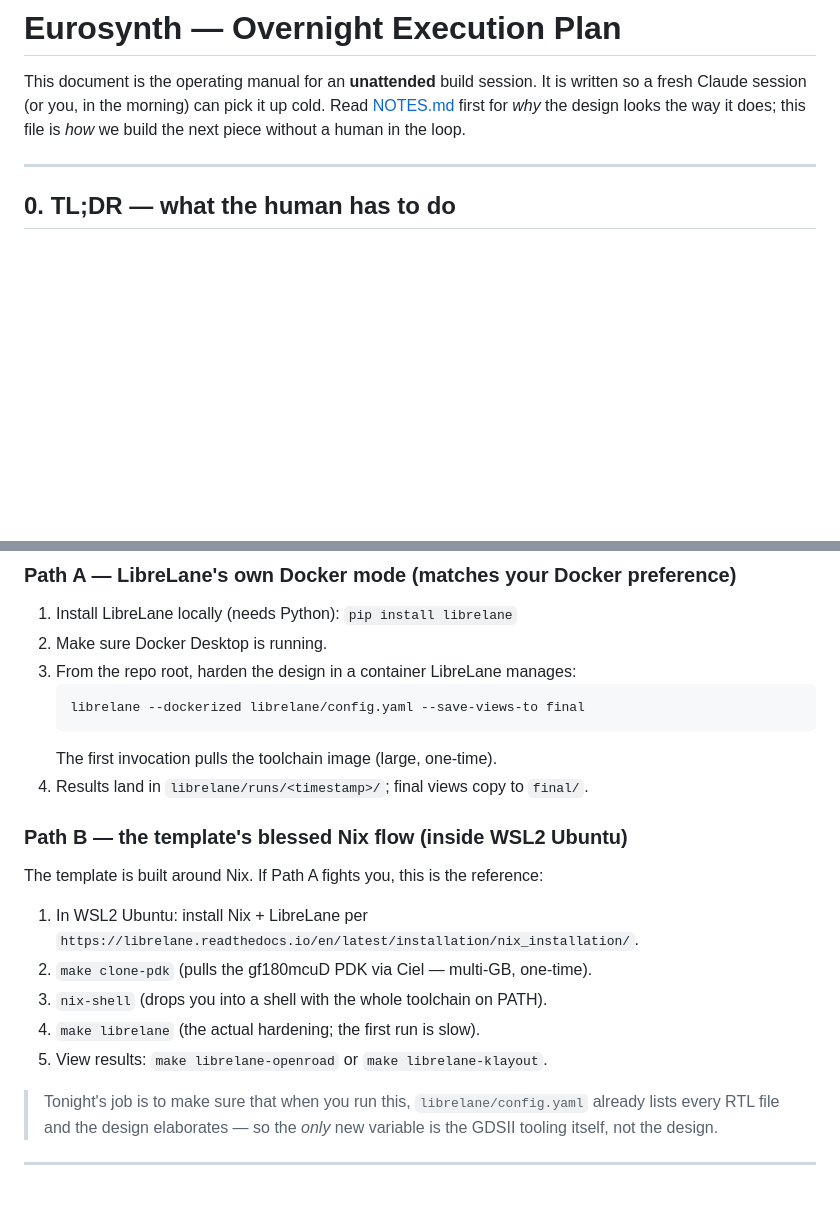
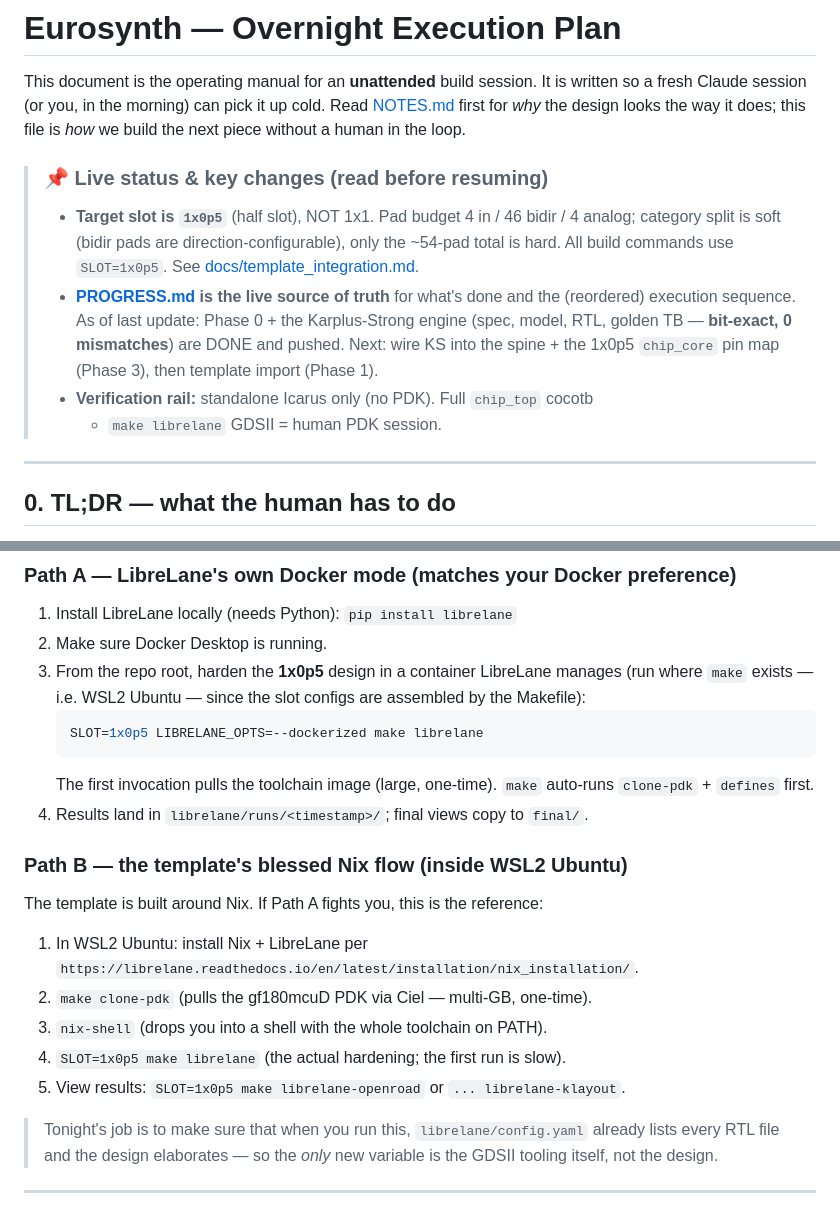
Before and after one commit to anfroholic/eurosynth, a Markdown page: PLAN.md, 2 parts joined by grey strips. Rendered like a GitHub page; blank space fills up the shorter version.

Commit message:
docs: retarget PLAN to 1x0p5 (status banner + make librelane runbook SLOT)
Co-Authored-By: Claude Opus 4.8 (1M context) <noreply@anthropic.com>

````diff
--- a/PLAN.md
+++ b/PLAN.md
@@ -4,6 +4,19 @@ This document is the operating manual for an **unattended** build session. It is
 written so a fresh Claude session (or you, in the morning) can pick it up cold.
 Read [NOTES.md](NOTES.md) first for *why* the design looks the way it does; this
 file is *how* we build the next piece without a human in the loop.
+
+> ### 📌 Live status & key changes (read before resuming)
+> - **Target slot is `1x0p5`** (half slot), NOT 1x1. Pad budget 4 in / 46 bidir /
+>   4 analog; category split is soft (bidir pads are direction-configurable), only
+>   the ~54-pad total is hard. All build commands use `SLOT=1x0p5`. See
+>   [docs/template_integration.md](docs/template_integration.md).
+> - **[PROGRESS.md](PROGRESS.md) is the live source of truth** for what's done and
+>   the (reordered) execution sequence. As of last update: Phase 0 + the
+>   Karplus-Strong engine (spec, model, RTL, golden TB — **bit-exact, 0
+>   mismatches**) are DONE and pushed. Next: wire KS into the spine + the 1x0p5
+>   `chip_core` pin map (Phase 3), then template import (Phase 1).
+> - **Verification rail:** standalone Icarus only (no PDK). Full `chip_top` cocotb
+>   + `make librelane` GDSII = human PDK session.
 
 ---
 
@@ -295,11 +308,14 @@ together. Two paths; pick one:
 ### Path A — LibreLane's own Docker mode (matches your Docker preference)
 1. Install LibreLane locally (needs Python): `pip install librelane`
 2. Make sure Docker Desktop is running.
-3. From the repo root, harden the design in a container LibreLane manages:
+3. From the repo root, harden the **1x0p5** design in a container LibreLane
+   manages (run where `make` exists — i.e. WSL2 Ubuntu — since the slot configs
+   are assembled by the Makefile):
    ```bash
-   librelane --dockerized librelane/config.yaml --save-views-to final
+   SLOT=1x0p5 LIBRELANE_OPTS=--dockerized make librelane
    ```
-   The first invocation pulls the toolchain image (large, one-time).
+   The first invocation pulls the toolchain image (large, one-time). `make`
+   auto-runs `clone-pdk` + `defines` first.
 4. Results land in `librelane/runs/<timestamp>/`; final views copy to `final/`.
 
 ### Path B — the template's blessed Nix flow (inside WSL2 Ubuntu)
@@ -308,8 +324,8 @@ The template is built around Nix. If Path A fights you, this is the reference:
    `https://librelane.readthedocs.io/en/latest/installation/nix_installation/`.
 2. `make clone-pdk` (pulls the gf180mcuD PDK via Ciel — multi-GB, one-time).
 3. `nix-shell` (drops you into a shell with the whole toolchain on PATH).
-4. `make librelane` (the actual hardening; the first run is slow).
-5. View results: `make librelane-openroad` or `make librelane-klayout`.
+4. `SLOT=1x0p5 make librelane` (the actual hardening; the first run is slow).
+5. View results: `SLOT=1x0p5 make librelane-openroad` or `... librelane-klayout`.
 
 > Tonight's job is to make sure that when you run this, `librelane/config.yaml`
 > already lists every RTL file and the design elaborates — so the *only* new
````
